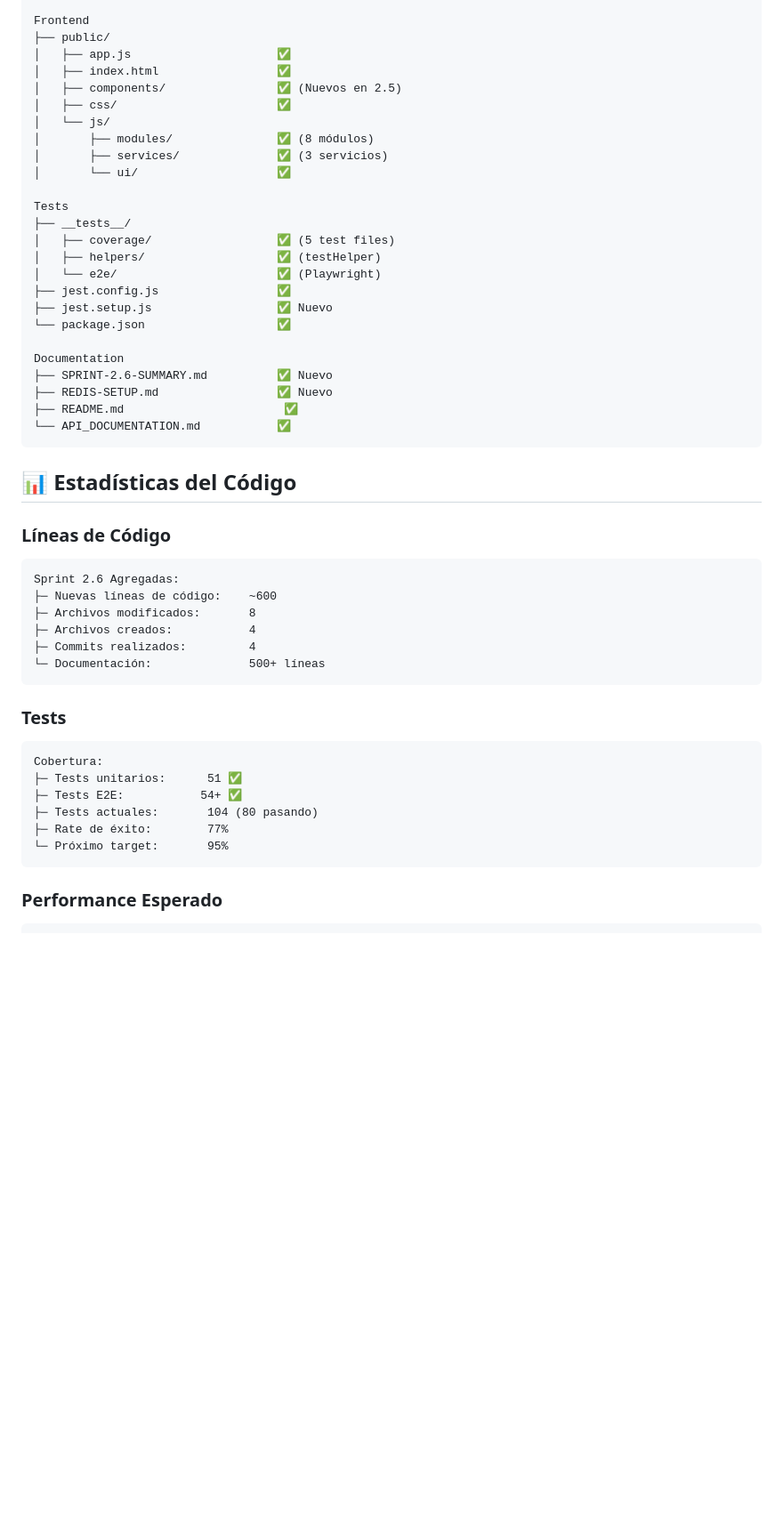
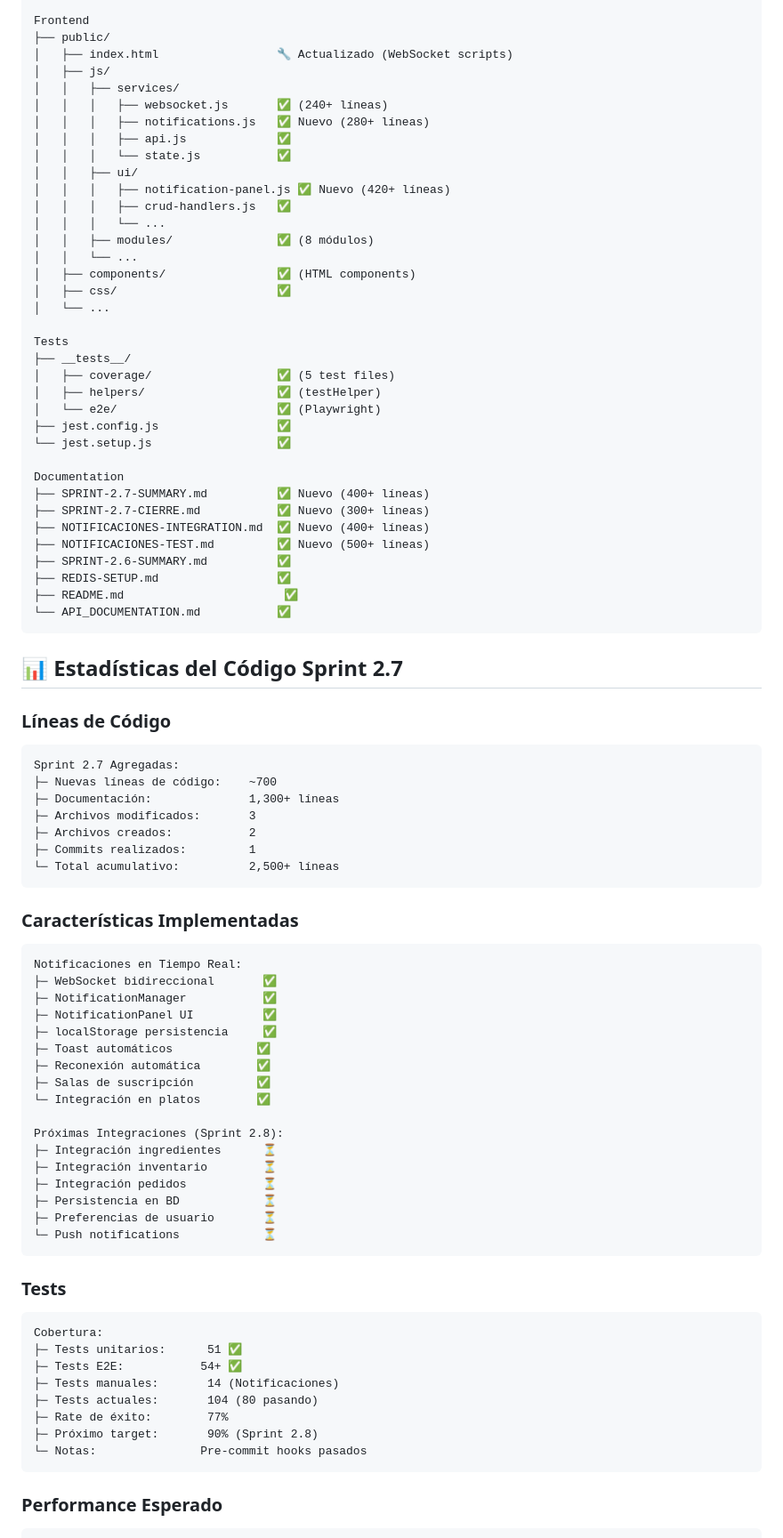
Before and after one commit to hibo-developer/hibo-cocina, a Markdown page: PROJECT-STATUS.md, the part around one of its changes. Shown at 89% size. GitHub-like rendering; blank space fills up the shorter version.

````diff
--- a/PROJECT-STATUS.md
+++ b/PROJECT-STATUS.md
@@ -62,14 +81,22 @@ Backend API
 
 Frontend
 ├── public/
-│   ├── app.js                     ✅
-│   ├── index.html                 ✅
-│   ├── components/                ✅ (Nuevos en 2.5)
+│   ├── index.html                 🔧 Actualizado (WebSocket scripts)
+│   ├── js/
+│   │   ├── services/
+│   │   │   ├── websocket.js       ✅ (240+ líneas)
+│   │   │   ├── notifications.js   ✅ Nuevo (280+ líneas)
+│   │   │   ├── api.js             ✅
+│   │   │   └── state.js           ✅
+│   │   ├── ui/
+│   │   │   ├── notification-panel.js ✅ Nuevo (420+ líneas)
+│   │   │   ├── crud-handlers.js   ✅
+│   │   │   └── ...
+│   │   ├── modules/               ✅ (8 módulos)
+│   │   └── ...
+│   ├── components/                ✅ (HTML components)
 │   ├── css/                       ✅
-│   └── js/
-│       ├── modules/               ✅ (8 módulos)
-│       ├── services/              ✅ (3 servicios)
-│       └── ui/                    ✅
+│   └── ...
 
 Tests
 ├── __tests__/
@@ -77,26 +104,51 @@ Tests
 │   ├── helpers/                   ✅ (testHelper)
 │   └── e2e/                       ✅ (Playwright)
 ├── jest.config.js                 ✅
-├── jest.setup.js                  ✅ Nuevo
-└── package.json                   ✅
+└── jest.setup.js                  ✅
 
 Documentation
-├── SPRINT-2.6-SUMMARY.md          ✅ Nuevo
-├── REDIS-SETUP.md                 ✅ Nuevo
+├── SPRINT-2.7-SUMMARY.md          ✅ Nuevo (400+ líneas)
+├── SPRINT-2.7-CIERRE.md           ✅ Nuevo (300+ líneas)
+├── NOTIFICACIONES-INTEGRATION.md  ✅ Nuevo (400+ líneas)
+├── NOTIFICACIONES-TEST.md         ✅ Nuevo (500+ líneas)
+├── SPRINT-2.6-SUMMARY.md          ✅
+├── REDIS-SETUP.md                 ✅
 ├── README.md                       ✅
 └── API_DOCUMENTATION.md           ✅
 ```
 
-## 📊 Estadísticas del Código
+## 📊 Estadísticas del Código Sprint 2.7
 
 ### Líneas de Código
 ```
-Sprint 2.6 Agregadas:
-├─ Nuevas líneas de código:    ~600
-├─ Archivos modificados:       8
-├─ Archivos creados:           4
-├─ Commits realizados:         4
-└─ Documentación:              500+ líneas
+Sprint 2.7 Agregadas:
+├─ Nuevas líneas de código:    ~700
+├─ Documentación:              1,300+ líneas
+├─ Archivos modificados:       3
+├─ Archivos creados:           2
+├─ Commits realizados:         1
+└─ Total acumulativo:          2,500+ líneas
+```
+
+### Características Implementadas
+```
+Notificaciones en Tiempo Real:
+├─ WebSocket bidireccional       ✅
+├─ NotificationManager           ✅
+├─ NotificationPanel UI          ✅
+├─ localStorage persistencia     ✅
+├─ Toast automáticos            ✅
+├─ Reconexión automática        ✅
+├─ Salas de suscripción         ✅
+└─ Integración en platos        ✅
+
+Próximas Integraciones (Sprint 2.8):
+├─ Integración ingredientes      ⏳
+├─ Integración inventario        ⏳
+├─ Integración pedidos           ⏳
+├─ Persistencia en BD            ⏳
+├─ Preferencias de usuario       ⏳
+└─ Push notifications            ⏳
 ```
 
 ### Tests
@@ -104,9 +156,11 @@ Sprint 2.6 Agregadas:
 Cobertura:
 ├─ Tests unitarios:      51 ✅
 ├─ Tests E2E:           54+ ✅
+├─ Tests manuales:       14 (Notificaciones)
 ├─ Tests actuales:       104 (80 pasando)
 ├─ Rate de éxito:        77%
-└─ Próximo target:       95%
+├─ Próximo target:       90% (Sprint 2.8)
+└─ Notas:               Pre-commit hooks pasados
 ```
 
 ### Performance Esperado
````
Also changed, not shown: other parts of PROJECT-STATUS.md (+97 -54 lines).
